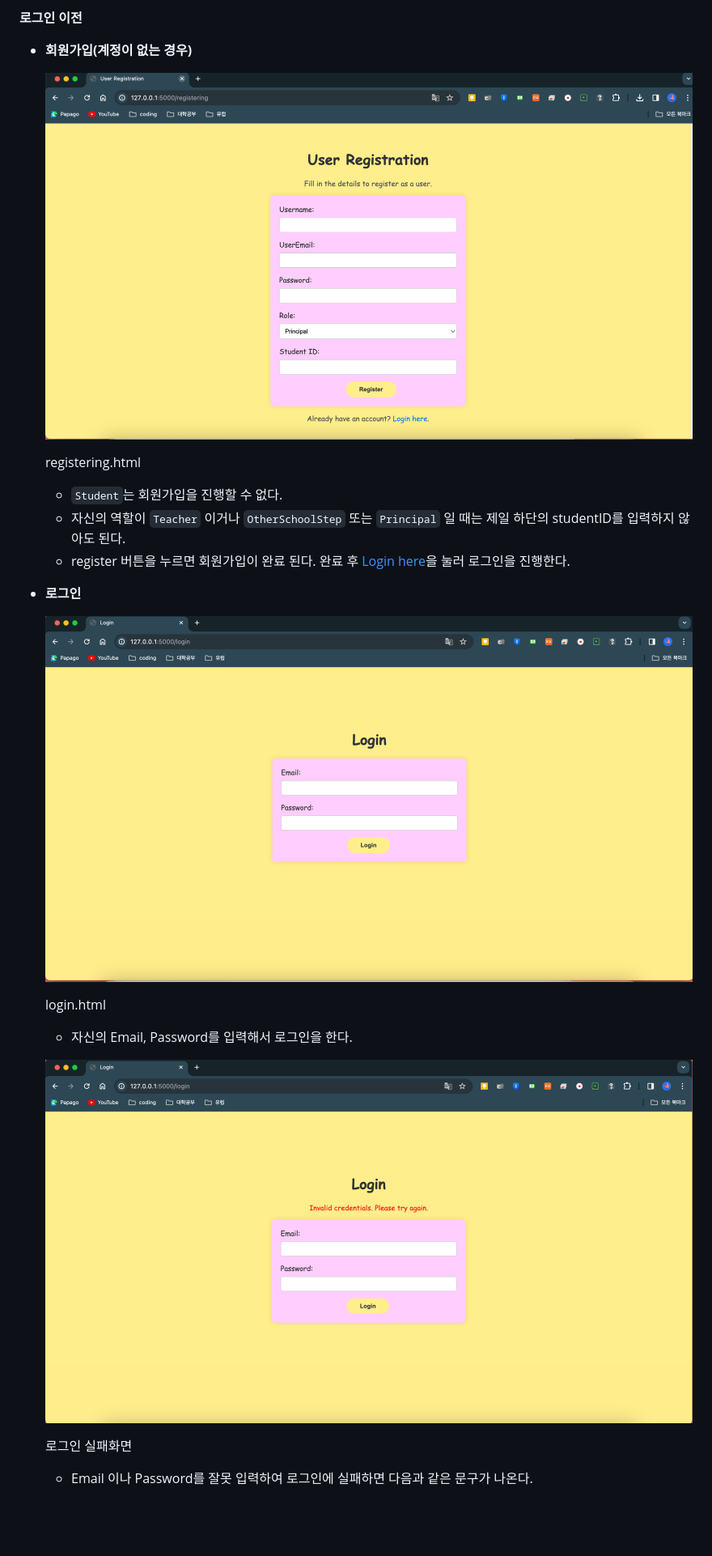
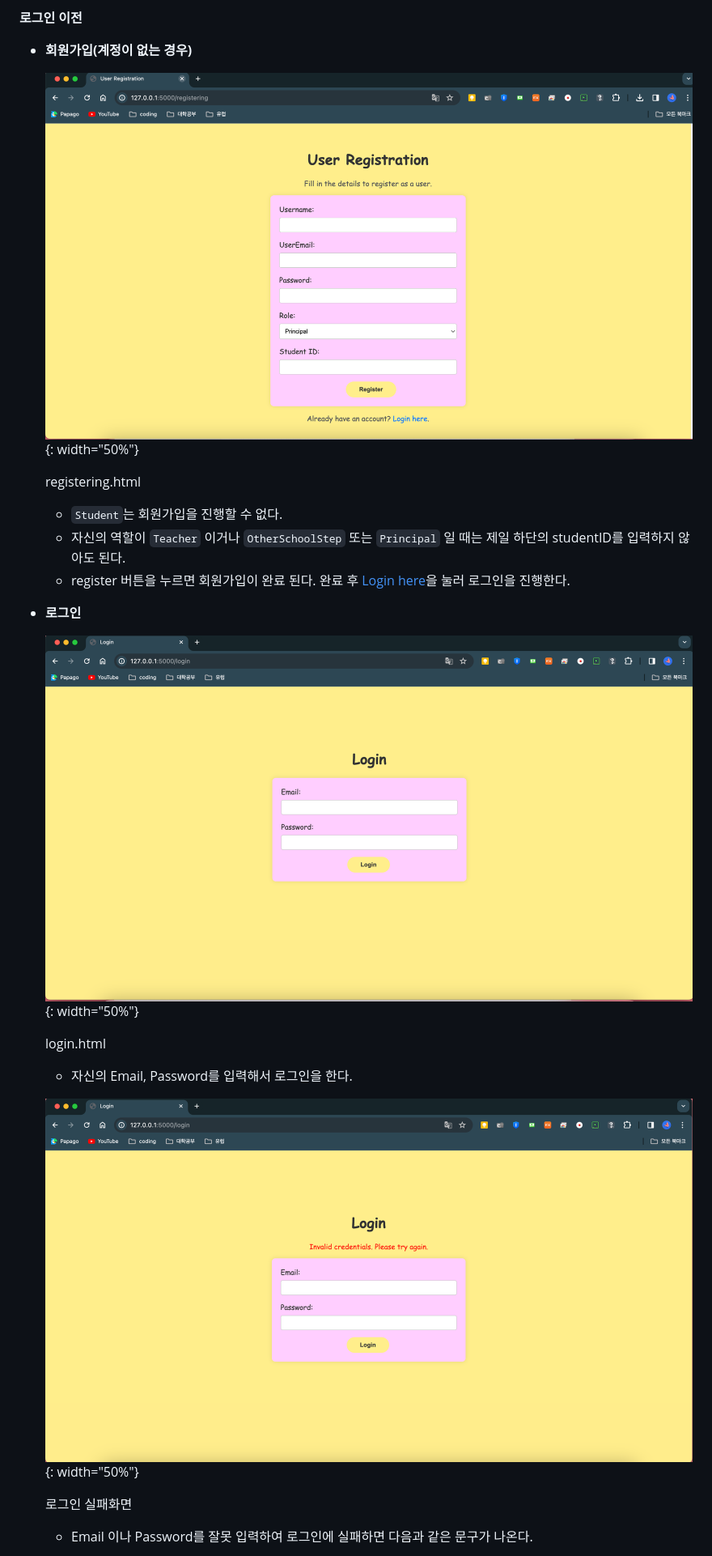
Before and after one commit to PNU-CESKids/KinderHub, a Markdown page: README.md, the part around one of its changes. Shown at 81% size. GitHub-like rendering; blank space fills up the shorter version.

```diff
--- a/README.md
+++ b/README.md
@@ -120,7 +119,7 @@ index.html
 
 - **회원가입(계정이 없는 경우)**
 
-    ![registering.html](Report/imgs/Untitled%202.png)
+    ![registering.html](Report/imgs/Untitled%202.png){: width="50%"}
 
     registering.html
 
@@ -129,13 +128,13 @@ index.html
     - register 버튼을 누르면 회원가입이 완료 된다. 완료 후 [Login here](http://127.0.0.1:5000/login)을 눌러 로그인을 진행한다.
 - **로그인**
 
-    ![login.html](Report/imgs/Untitled%203.png)
+    ![login.html](Report/imgs/Untitled%203.png){: width="50%"}
 
     login.html
 
     - 자신의 Email, Password를 입력해서 로그인을 한다.
 
-    ![로그인 실패화면](Report/imgs/Untitled%204.png)
+    ![로그인 실패화면](Report/imgs/Untitled%204.png){: width="50%"}
 
     로그인 실패화면
 
```
Also changed, not shown: other parts of README.md (+23 -24 lines).
